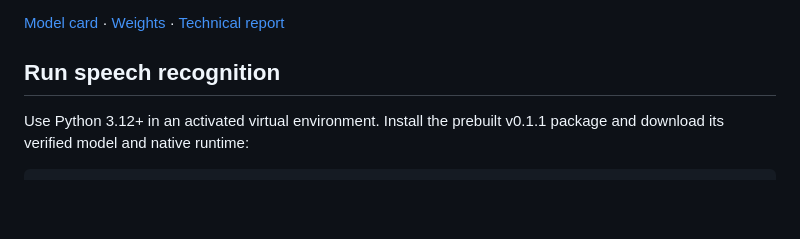
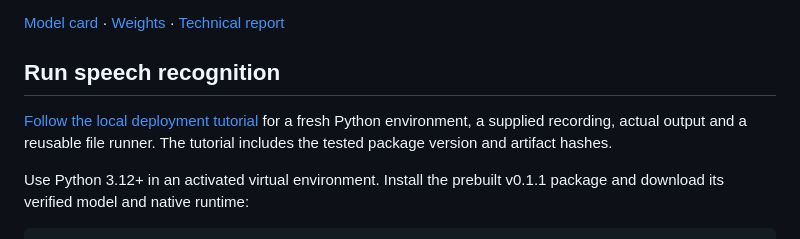
Before and after one commit to Oruk-AI/orukeet, a Markdown page: README.md, the part around the change. Drawn GitHub-style; blank space fills up the shorter version.

Commit message:
Link the verified local deployment walkthrough

```diff
--- a/README.md
+++ b/README.md
@@ -31,6 +31,8 @@ Use Orukeet for recordings, media, batch transcription, server workers and inter
 [Model card](MODEL_CARD.md) · [Weights](https://huggingface.co/oruk/orukeet) · [Technical report](output/pdf/orukeet-technical-report.pdf)
 
 ## Run speech recognition
+
+[Follow the local deployment tutorial](https://oruk.ai/guides/orukeet-local-transcription) for a fresh Python environment, a supplied recording, actual output and a reusable file runner. The tutorial includes the tested package version and artifact hashes.
 
 Use Python 3.12+ in an activated virtual environment. Install the prebuilt
 v0.1.1 package and download its verified model and native runtime:
```
